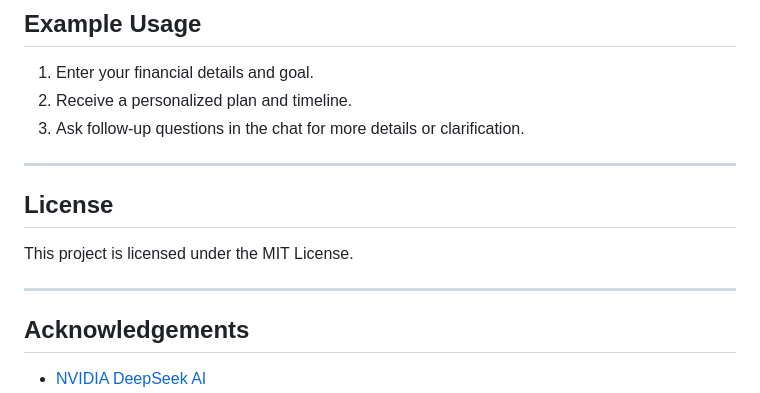
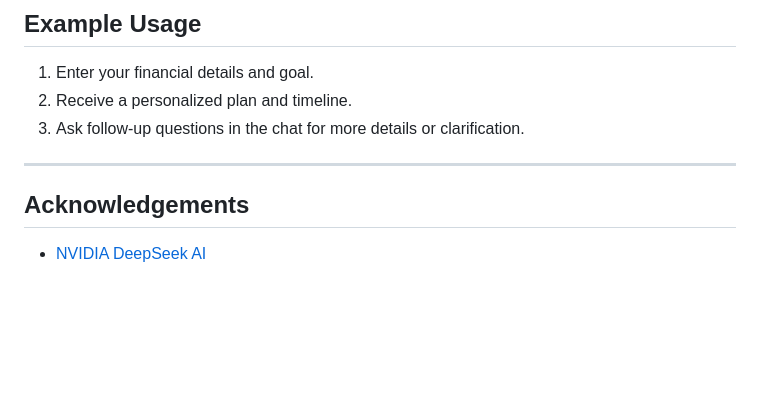
Before and after one commit to Bitan-2125/SmartFin-Advisor, a Markdown page: README.md, the part around the change printed below. Rendered like a GitHub page; blank space fills up the shorter version.

```diff
--- a/README.md
+++ b/README.md
@@ -108,11 +126,7 @@ python app.py
 
 ---
 
-## License
 
-This project is licensed under the MIT License.
-
----
 
 ## Acknowledgements
 
```
Also changed, not shown: other parts of README.md (+18 -0 lines).
